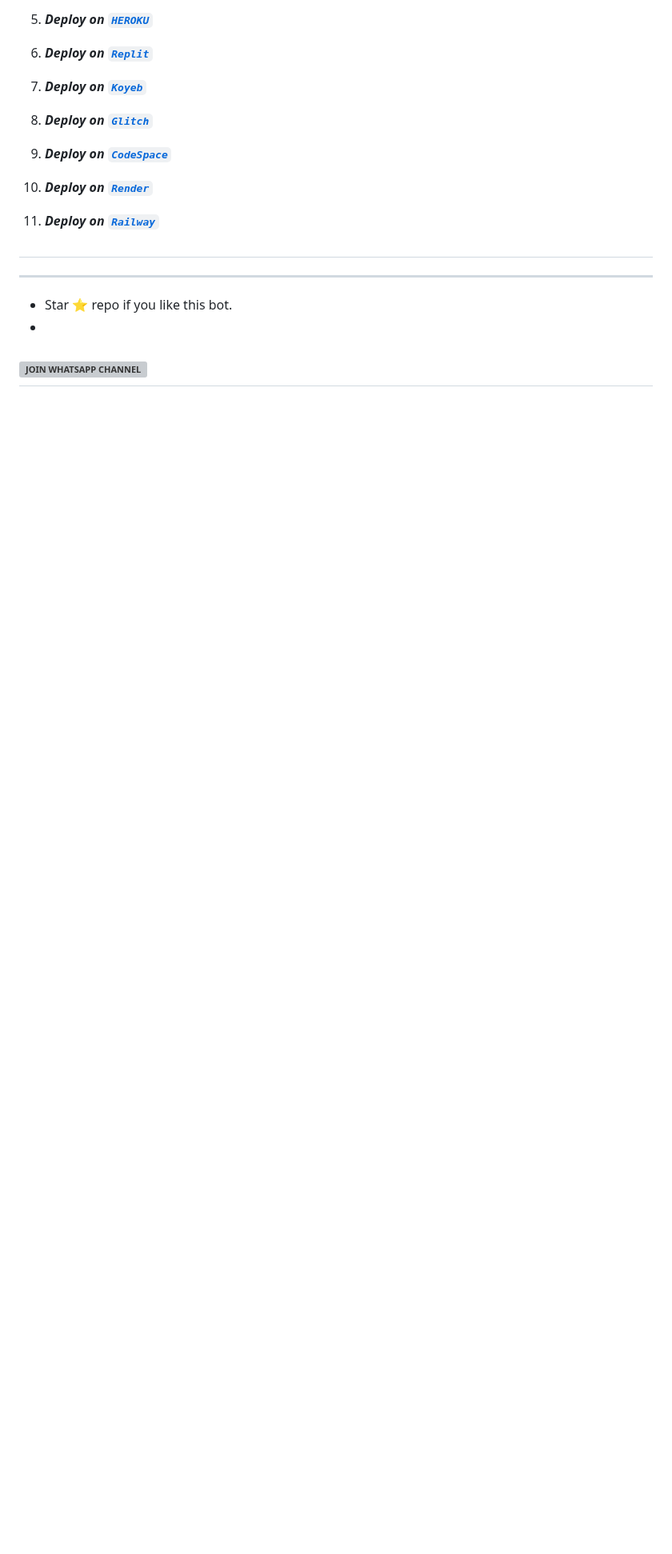
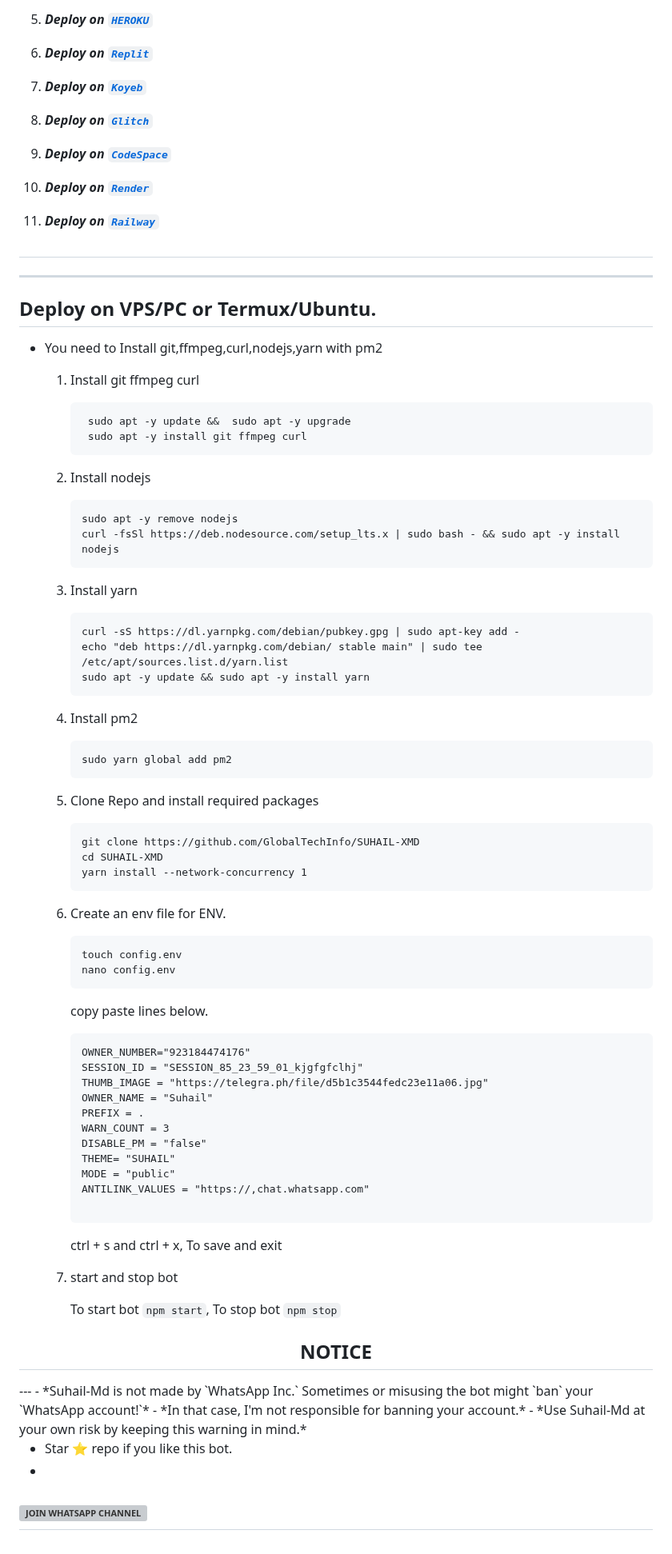
Before and after one commit to GlobalTechInfo/SUHAIL-XMD, a Markdown page: README.md, the part around the change. Shown at 80% size. Rendered like a GitHub page; blank space fills up the shorter version; grey boxes are pictures that could not be loaded.

````diff
--- a/README.md
+++ b/README.md
@@ -54,6 +54,73 @@
 
 ---
 
+## Deploy on VPS/PC or Termux/Ubuntu.
+- You need to Install git,ffmpeg,curl,nodejs,yarn with pm2
+   1. Install git ffmpeg curl
+      ```
+       sudo apt -y update &&  sudo apt -y upgrade
+       sudo apt -y install git ffmpeg curl
+      ```
+   2. Install nodejs
+      ```
+      sudo apt -y remove nodejs
+      curl -fsSl https://deb.nodesource.com/setup_lts.x | sudo bash - && sudo apt -y install nodejs
+      ```
+
+   3. Install yarn
+      ```
+      curl -sS https://dl.yarnpkg.com/debian/pubkey.gpg | sudo apt-key add -
+      echo "deb https://dl.yarnpkg.com/debian/ stable main" | sudo tee /etc/apt/sources.list.d/yarn.list
+      sudo apt -y update && sudo apt -y install yarn
+      ```
+
+   4. Install pm2
+      ```
+      sudo yarn global add pm2
+      ```
+
+   5. Clone Repo and install required packages
+      ```
+      git clone https://github.com/GlobalTechInfo/SUHAIL-XMD
+      cd SUHAIL-XMD
+      yarn install --network-concurrency 1
+      ```
+
+   6. Create an env file for ENV.
+      ```
+      touch config.env
+      nano config.env
+      ```
+      copy paste lines below.
+
+      ```
+      OWNER_NUMBER="923184474176"
+      SESSION_ID = "SESSION_85_23_59_01_kjgfgfclhj"
+      THUMB_IMAGE = "https://telegra.ph/file/d5b1c3544fedc23e11a06.jpg"
+      OWNER_NAME = "Suhail"
+      PREFIX = .
+      WARN_COUNT = 3
+      DISABLE_PM = "false"
+      THEME= "SUHAIL"
+      MODE = "public"
+      ANTILINK_VALUES = "https://,chat.whatsapp.com"
+
+      ```
+      ctrl + s and ctrl + x, To save and exit
+
+   7. start and stop bot
+
+      To start bot ``` npm start ```,
+      To stop bot ``` npm stop ```
+
+
+<h2 align="center">  NOTICE </h2>
+---
+- *Suhail-Md is not made by `WhatsApp Inc.` Sometimes or misusing the bot might `ban` your `WhatsApp account!`*
+- *In that case, I'm not responsible for banning your account.*
+- *Use Suhail-Md at your own risk by keeping this warning in mind.*
+
+
 - Star ⭐ repo if you like this bot.
 -
 [![JOIN WHATSAPP CHANNEL](https://raw.githubusercontent.com/Neeraj-x0/Neeraj-x0/main/photos/suddidina-join-whatsapp.png)](https://whatsapp.com/channel/0029VagJIAr3bbVBCpEkAM07)
````
